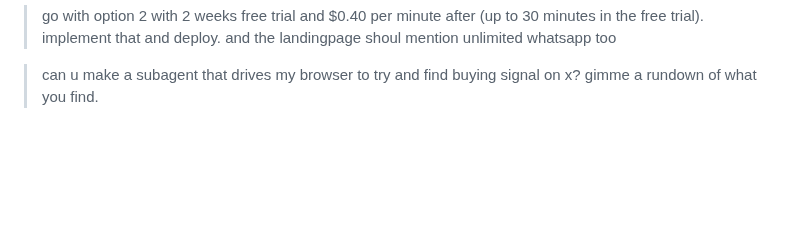
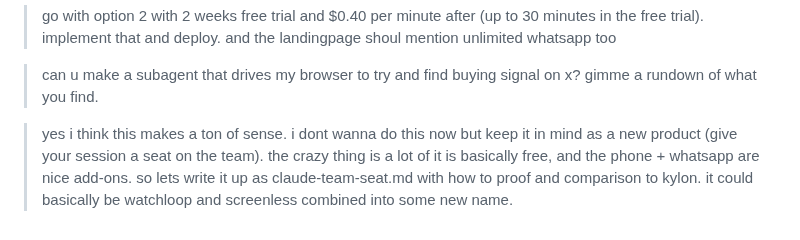
Before and after one commit to janwilmake/screenless, a Markdown page: intent/2026-10-18-session-16-call-back-not-pin.md, the part around the change. Drawn GitHub-style; blank space fills up the shorter version.

```diff
--- a/intent/2026-10-18-session-16-call-back-not-pin.md
+++ b/intent/2026-10-18-session-16-call-back-not-pin.md
@@ -153,3 +153,5 @@ then:
 > go with option 2 with 2 weeks free trial and $0.40 per minute after (up to 30 minutes in the free trial). implement that and deploy. and the landingpage shoul mention unlimited whatsapp too
 
 > can u make a subagent that drives my browser to try and find buying signal on x? gimme a rundown of what you find.
+
+> yes i think this makes a ton of sense. i dont wanna do this now but keep it in mind as a new product (give your session a seat on the team). the crazy thing is a lot of it is basically free, and the phone + whatsapp are nice add-ons. so lets write it up as claude-team-seat.md with how to proof and comparison to kylon. it could basically be watchloop and screenless combined into some new name.
```
Also changed, not shown: research/claude-team-seat.md (added, +137 -0 lines).
